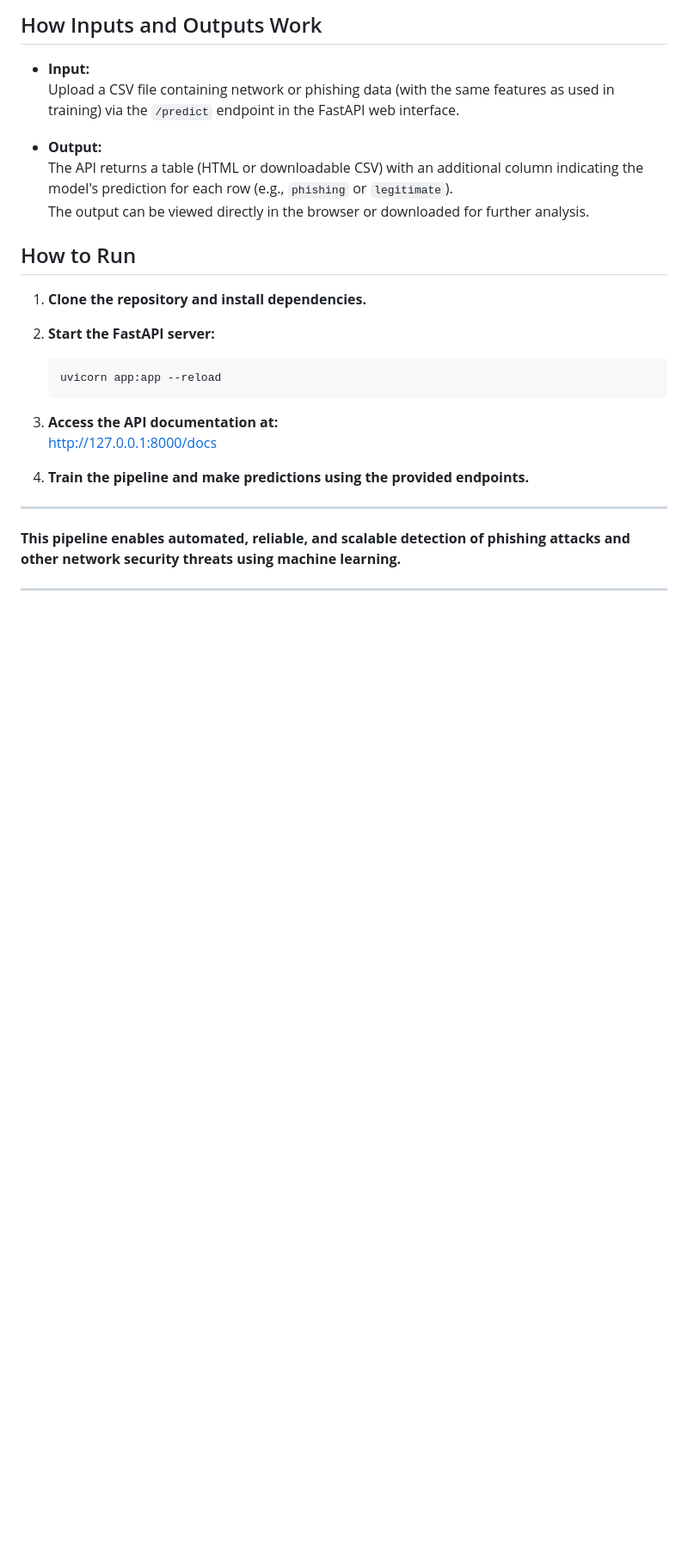
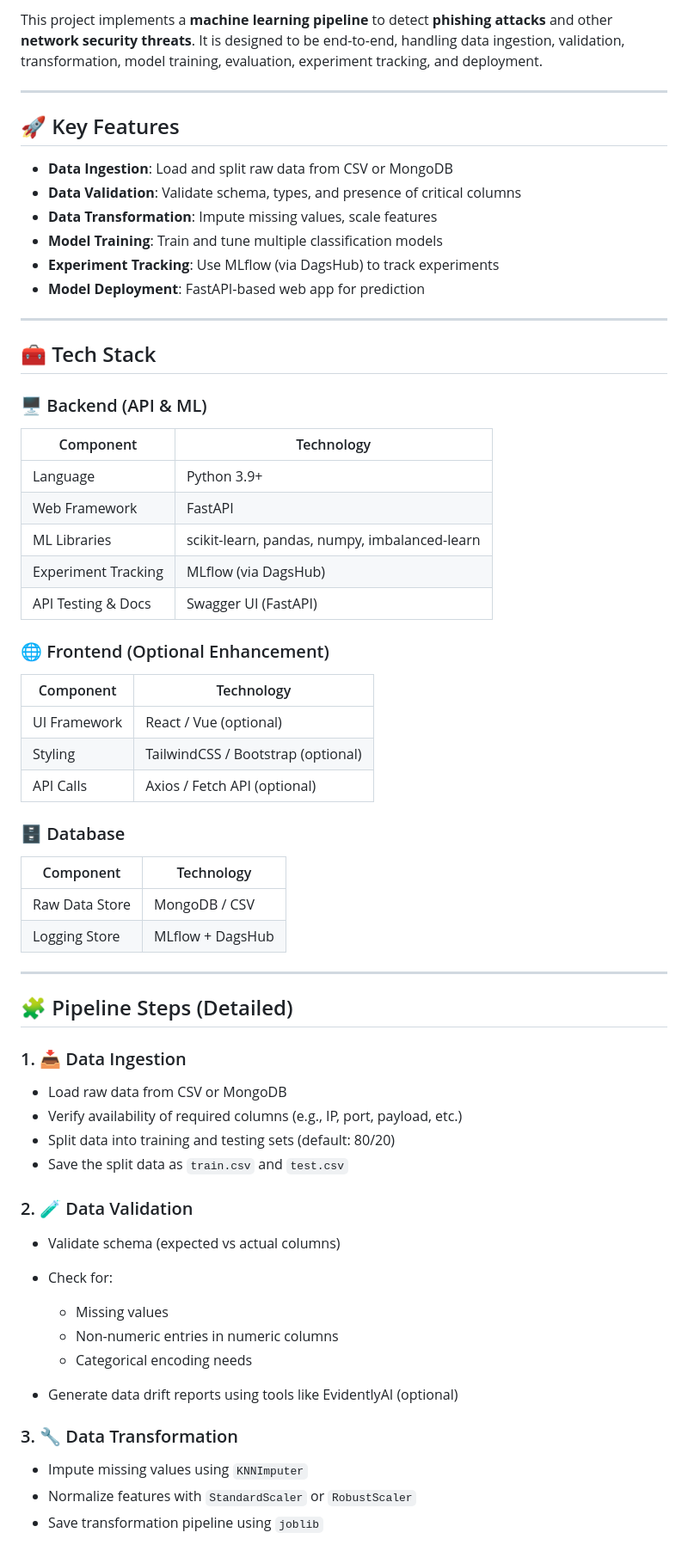
Before and after one commit to koushik-vardhan-B/networksecurity, a Markdown page: README.md, the part around one of its changes. Shown at 86% size. GitHub-like rendering; blank space fills up the shorter version.

````diff
--- a/README.md
+++ b/README.md
@@ -55,26 +5,69 @@ This project implements an end-to-end machine learning pipeline for **cyber secu
-## How Inputs and Outputs Work
-
-- **Input:**
-  Upload a CSV file containing network or phishing data (with the same features as used in training) via the `/predict` endpoint in the FastAPI web interface.
-
-- **Output:**
-  The API returns a table (HTML or downloadable CSV) with an additional column indicating the model's prediction for each row (e.g., `phishing` or `legitimate`).
-  The output can be viewed directly in the browser or downloaded for further analysis.
-
-## How to Run
-
-1. **Clone the repository and install dependencies.**
-2. **Start the FastAPI server:**
-   ```bash
-   uvicorn app:app --reload
-   ```
-3. **Access the API documentation at:**
-   [http://127.0.0.1:8000/docs](http://127.0.0.1:8000/docs)
-
-4. **Train the pipeline and make predictions using the provided endpoints.**
+This project implements a **machine learning pipeline** to detect **phishing attacks** and other **network security threats**. It is designed to be end-to-end, handling data ingestion, validation, transformation, model training, evaluation, experiment tracking, and deployment.
 
 ---
 
-**This pipeline enables automated, reliable, and scalable detection of phishing attacks and other network security threats using machine learning.**
+## 🚀 Key Features
+
+* **Data Ingestion**: Load and split raw data from CSV or MongoDB
+* **Data Validation**: Validate schema, types, and presence of critical columns
+* **Data Transformation**: Impute missing values, scale features
+* **Model Training**: Train and tune multiple classification models
+* **Experiment Tracking**: Use MLflow (via DagsHub) to track experiments
+* **Model Deployment**: FastAPI-based web app for prediction
 
 ---
+
+## 🧰 Tech Stack
+
+### 🖥 Backend (API & ML)
+
+| Component           | Technology                                    |
+| ------------------- | --------------------------------------------- |
+| Language            | Python 3.9+                                   |
+| Web Framework       | FastAPI                                       |
+| ML Libraries        | scikit-learn, pandas, numpy, imbalanced-learn |
+| Experiment Tracking | MLflow (via DagsHub)                          |
+| API Testing & Docs  | Swagger UI (FastAPI)                          |
+
+### 🌐 Frontend (Optional Enhancement)
+
+| Component    | Technology                         |
+| ------------ | ---------------------------------- |
+| UI Framework | React / Vue (optional)             |
+| Styling      | TailwindCSS / Bootstrap (optional) |
+| API Calls    | Axios / Fetch API (optional)       |
+
+### 🗄 Database
+
+| Component      | Technology       |
+| -------------- | ---------------- |
+| Raw Data Store | MongoDB / CSV    |
+| Logging Store  | MLflow + DagsHub |
+
+---
+
+## 🧩 Pipeline Steps (Detailed)
+
+### 1. 📥 Data Ingestion
+
+* Load raw data from CSV or MongoDB
+* Verify availability of required columns (e.g., IP, port, payload, etc.)
+* Split data into training and testing sets (default: 80/20)
+* Save the split data as `train.csv` and `test.csv`
+
+### 2. 🧪 Data Validation
+
+* Validate schema (expected vs actual columns)
+* Check for:
+
+  * Missing values
+  * Non-numeric entries in numeric columns
+  * Categorical encoding needs
+* Generate data drift reports using tools like EvidentlyAI (optional)
+
+### 3. 🔧 Data Transformation
+
+* Impute missing values using `KNNImputer`
+* Normalize features with `StandardScaler` or `RobustScaler`
+* Save transformation pipeline using `joblib`
+
````
Also changed, not shown: other parts of README.md (+119 -52 lines).
